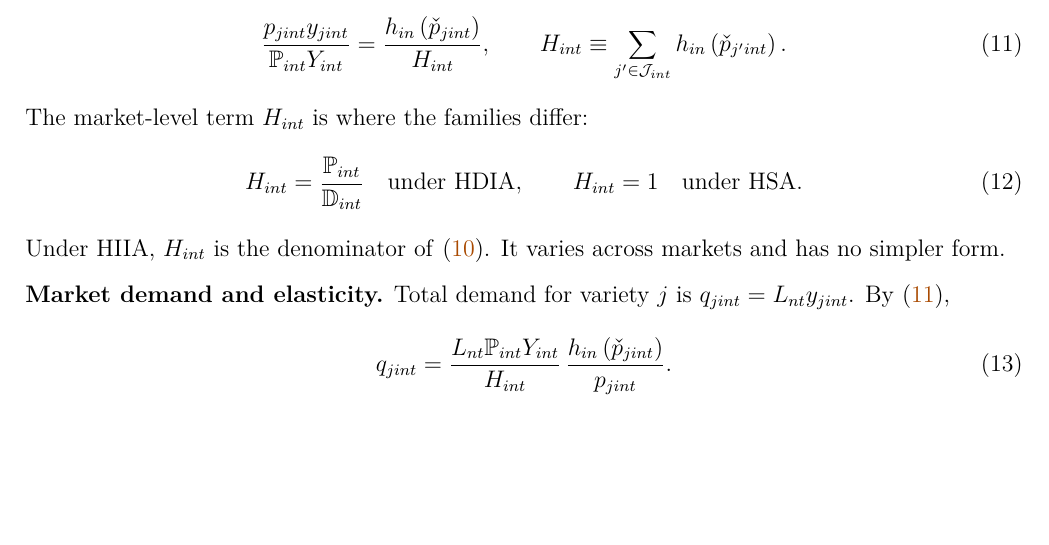
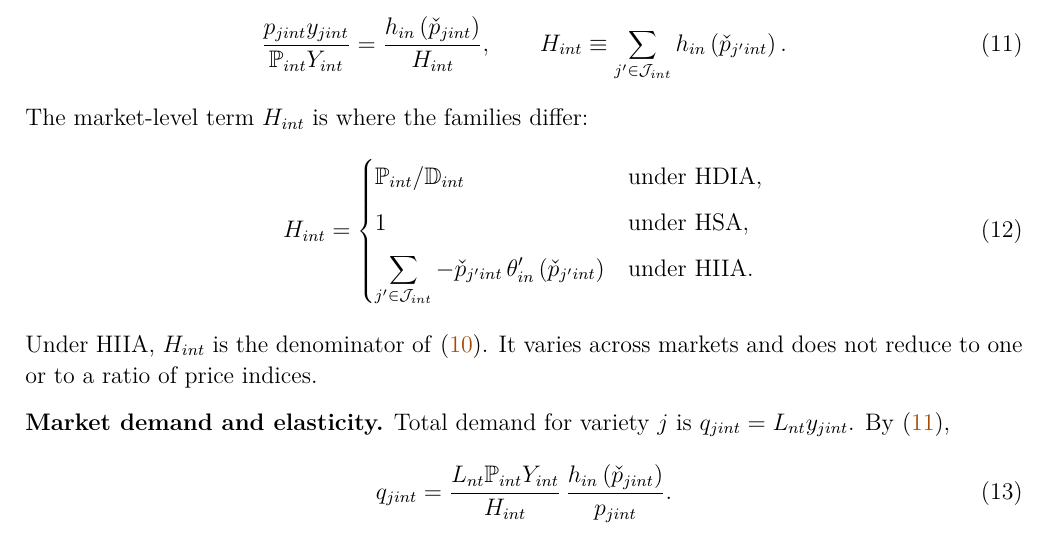
Before and after one commit to francotabares/geomarkups, a LaTeX document (paper/Scratch.tex): part of page 4 of 19, cut so that both start at the same text, the shorter picture padded with empty space. Compiled offline with pdfLaTeX.

Commit message:
Show the HIIA case of the market term H in the equation
Co-Authored-By: Claude Fable 5.2 <noreply@anthropic.com>

```diff
--- a/paper/Scratch.tex
+++ b/paper/Scratch.tex
@@ -193,10 +193,15 @@ Appendices~\ref{sec:app-demand}, \ref{sec:app-hsa}, and \ref{sec:app-hiia} show
 \end{equation}
 The market-level term $H_{int}$ is where the families differ:
 \begin{equation}\label{eq:Hterm}
-	H_{int} = \frac{\P_{int}}{\mathbb{D}_{int}} \quad \text{under HDIA}, \qquad H_{int} = 1 \quad \text{under HSA}.
+	H_{int} =
+	\begin{cases}
+		\P_{int}/\mathbb{D}_{int} & \text{under HDIA}, \\[4pt]
+		1 & \text{under HSA}, \\[4pt]
+		\displaystyle \sum_{j' \in \cJ_{int}} -\check{p}_{j'int} \, \theta_{in}'\left(\check{p}_{j'int}\right) & \text{under HIIA}.
+	\end{cases}
 \end{equation}
 Under HIIA, $H_{int}$ is the denominator of \eqref{eq:hiiashare}.
-It varies across markets and has no simpler form.
+It varies across markets and does not reduce to one or to a ratio of price indices.
 
 \textbf{Market demand and elasticity.}
 Total demand for variety $j$ is $q_{jint} = L_{nt} y_{jint}$.
```
